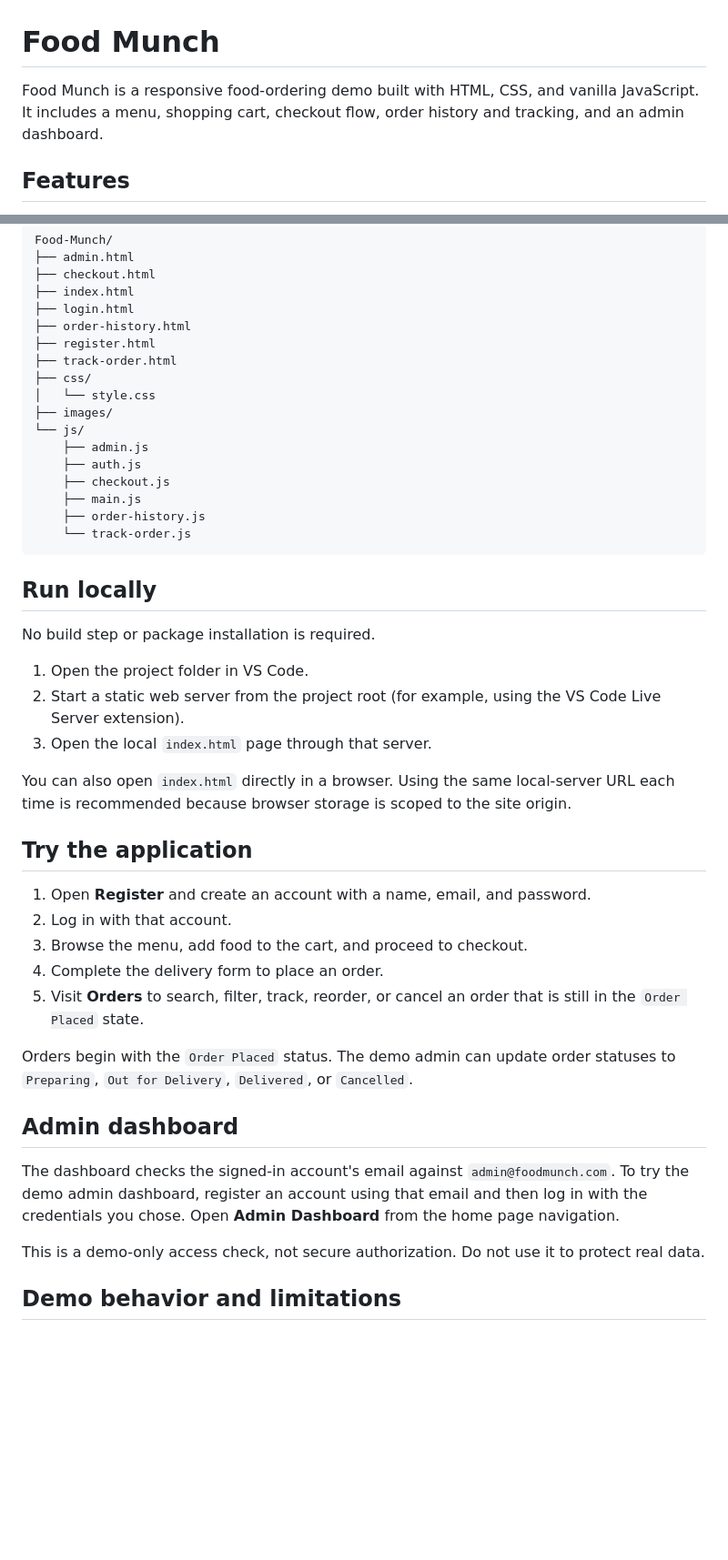
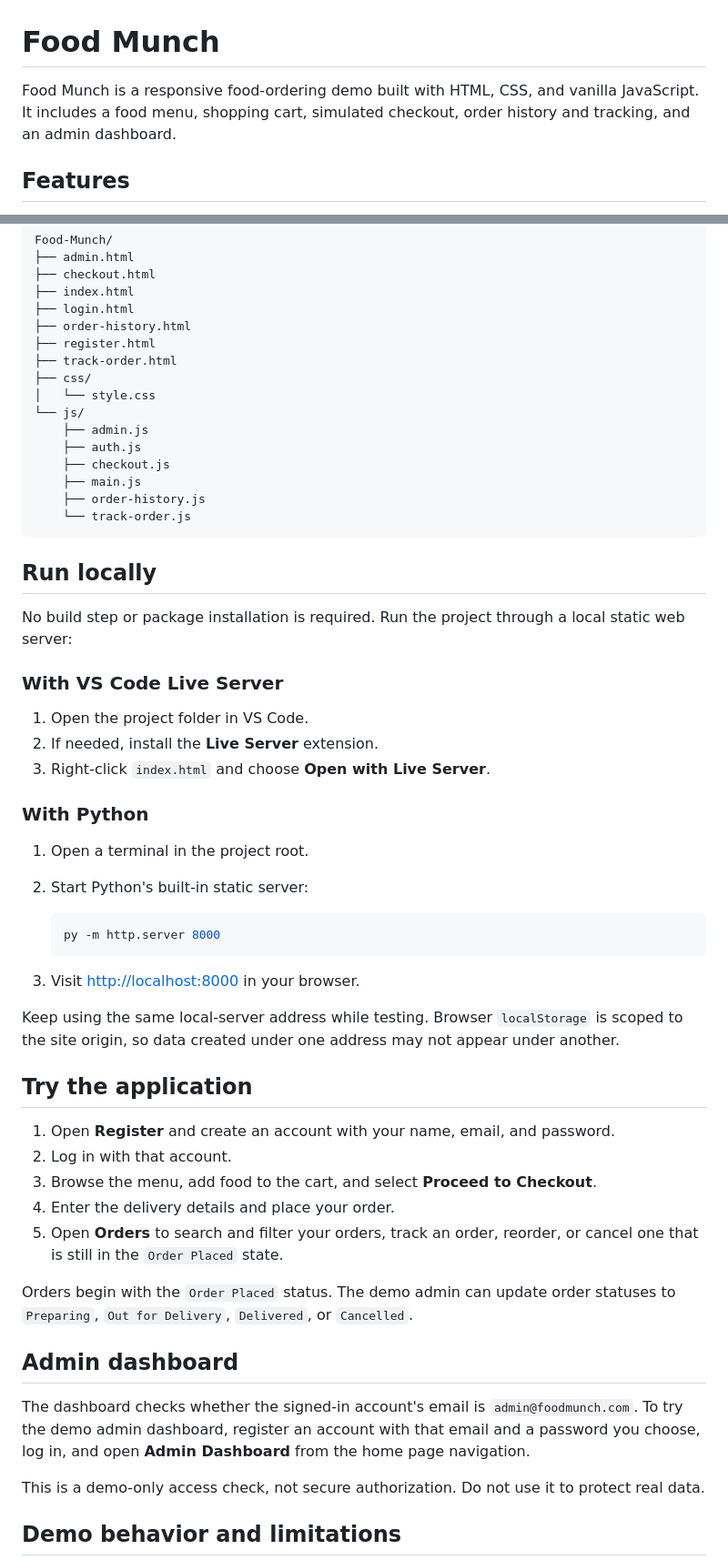
Before and after one commit to chinreddyudaykiranreddy-commits/Food-Munch, a Markdown page: README.md, 2 parts joined by grey strips. Shown at 91% size. Rendered like a GitHub page; blank space fills up the shorter version.

Commit message:
Improve Food Munch README instructions
Co-authored-by: Copilot <223556219+Copilot@users.noreply.github.com>

````diff
--- a/README.md
+++ b/README.md
@@ -1,6 +1,6 @@
 # Food Munch
 
-Food Munch is a responsive food-ordering demo built with HTML, CSS, and vanilla JavaScript. It includes a menu, shopping cart, checkout flow, order history and tracking, and an admin dashboard.
+Food Munch is a responsive food-ordering demo built with HTML, CSS, and vanilla JavaScript. It includes a food menu, shopping cart, simulated checkout, order history and tracking, and an admin dashboard.
 
 ## Features
 
@@ -25,7 +25,6 @@ Food-Munch/
 ├── track-order.html
 ├── css/
 │   └── style.css
-├── images/
 └── js/
     ├── admin.js
     ├── auth.js
@@ -37,27 +36,40 @@ Food-Munch/
 
 ## Run locally
 
-No build step or package installation is required.
+No build step or package installation is required. Run the project through a local static web server:
+
+### With VS Code Live Server
 
 1. Open the project folder in VS Code.
-2. Start a static web server from the project root (for example, using the VS Code Live Server extension).
-3. Open the local `index.html` page through that server.
+2. If needed, install the **Live Server** extension.
+3. Right-click `index.html` and choose **Open with Live Server**.
 
-You can also open `index.html` directly in a browser. Using the same local-server URL each time is recommended because browser storage is scoped to the site origin.
+### With Python
+
+1. Open a terminal in the project root.
+2. Start Python's built-in static server:
+
+   ```powershell
+   py -m http.server 8000
+   ```
+
+3. Visit [http://localhost:8000](http://localhost:8000) in your browser.
+
+Keep using the same local-server address while testing. Browser `localStorage` is scoped to the site origin, so data created under one address may not appear under another.
 
 ## Try the application
 
-1. Open **Register** and create an account with a name, email, and password.
+1. Open **Register** and create an account with your name, email, and password.
 2. Log in with that account.
-3. Browse the menu, add food to the cart, and proceed to checkout.
-4. Complete the delivery form to place an order.
-5. Visit **Orders** to search, filter, track, reorder, or cancel an order that is still in the `Order Placed` state.
+3. Browse the menu, add food to the cart, and select **Proceed to Checkout**.
+4. Enter the delivery details and place your order.
+5. Open **Orders** to search and filter your orders, track an order, reorder, or cancel one that is still in the `Order Placed` state.
 
 Orders begin with the `Order Placed` status. The demo admin can update order statuses to `Preparing`, `Out for Delivery`, `Delivered`, or `Cancelled`.
 
 ## Admin dashboard
 
-The dashboard checks the signed-in account's email against `admin@foodmunch.com`. To try the demo admin dashboard, register an account using that email and then log in with the credentials you chose. Open **Admin Dashboard** from the home page navigation.
+The dashboard checks whether the signed-in account's email is `admin@foodmunch.com`. To try the demo admin dashboard, register an account with that email and a password you choose, log in, and open **Admin Dashboard** from the home page navigation.
 
 This is a demo-only access check, not secure authorization. Do not use it to protect real data.
 
````
Also changed, not shown: other parts of README.md (+2 -0 lines).
